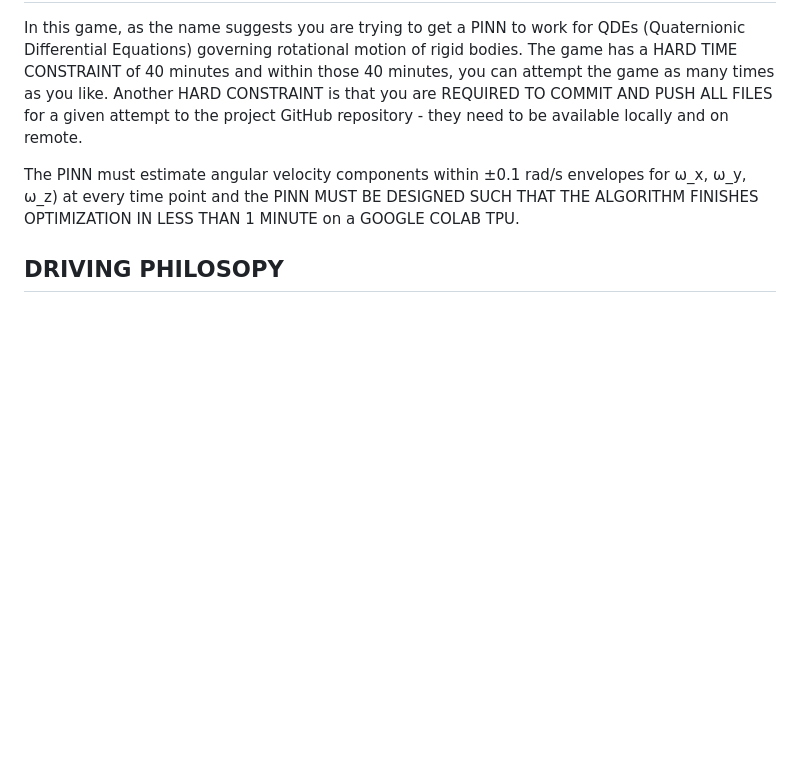
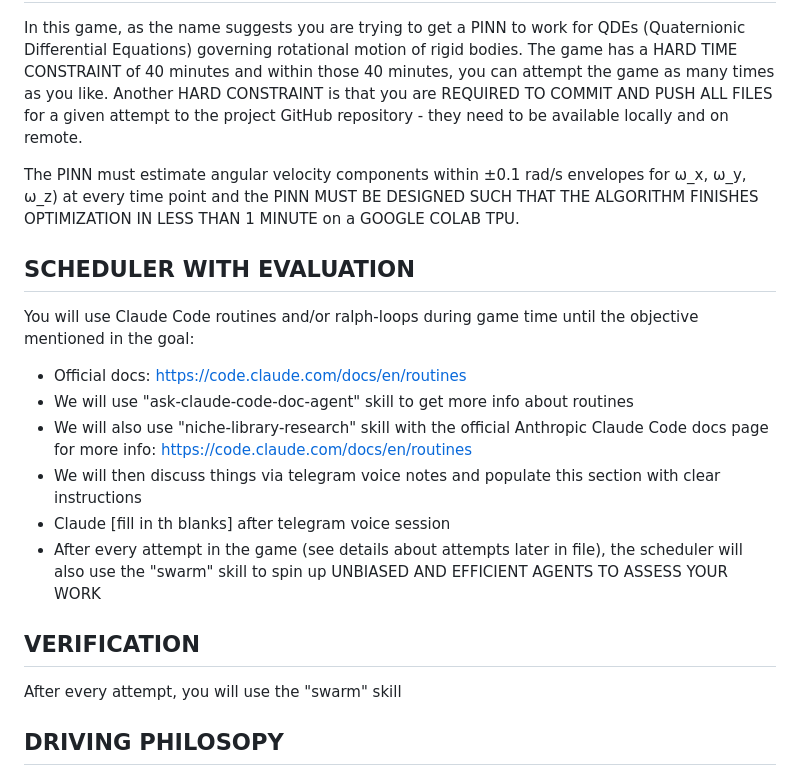
Before and after one commit to VivekKarmarkar/tg-voicenote-and-rc-dogfooding-with-pinn-qdes, a Markdown page: claude_sandbox/problem-statement/modified_problem_statement_3.md, the part around the change. GitHub-like rendering; blank space fills up the shorter version.

Commit message:
Update problem statement 3 with additional edits
Co-Authored-By: Claude Opus 4.6 <noreply@anthropic.com>

```diff
--- a/claude_sandbox/problem-statement/modified_problem_statement_3.md
+++ b/claude_sandbox/problem-statement/modified_problem_statement_3.md
@@ -27,6 +27,21 @@ Task: Produce inclination and heading angle estimates for dataset segments FROM
 In this game, as the name suggests you are trying to get a PINN to work for QDEs (Quaternionic Differential Equations) governing rotational motion of rigid bodies. The game has a HARD TIME CONSTRAINT of 40 minutes and within those 40 minutes, you can attempt the game as many times as you like. Another HARD CONSTRAINT is that you are REQUIRED TO COMMIT AND PUSH ALL FILES for a given attempt to the project GitHub repository - they need to be available locally and on remote.
 
 The PINN must estimate angular velocity components within ±0.1 rad/s envelopes for ω_x, ω_y, ω_z) at every time point and the PINN MUST BE DESIGNED SUCH THAT THE ALGORITHM FINISHES OPTIMIZATION IN LESS THAN 1 MINUTE on a GOOGLE COLAB TPU.
+
+## SCHEDULER WITH EVALUATION
+
+You will use Claude Code routines and/or ralph-loops during game time until the objective mentioned in the goal:
+- Official docs: https://code.claude.com/docs/en/routines
+- We will use "ask-claude-code-doc-agent" skill to get more info about routines
+- We will also use "niche-library-research" skill with the official Anthropic Claude Code docs page for more info: https://code.claude.com/docs/en/routines
+- We will then discuss things via telegram voice notes and populate this section with clear instructions
+- Claude [fill in th blanks] after telegram voice session
+- After every attempt in the game (see details about attempts later in file), the scheduler will also use the "swarm" skill to spin up UNBIASED AND EFFICIENT AGENTS TO ASSESS YOUR WORK
+
+
+## VERIFICATION
+
+After every attempt, you will use the "swarm" skill
 
 ## DRIVING PHILOSOPY
 
```
